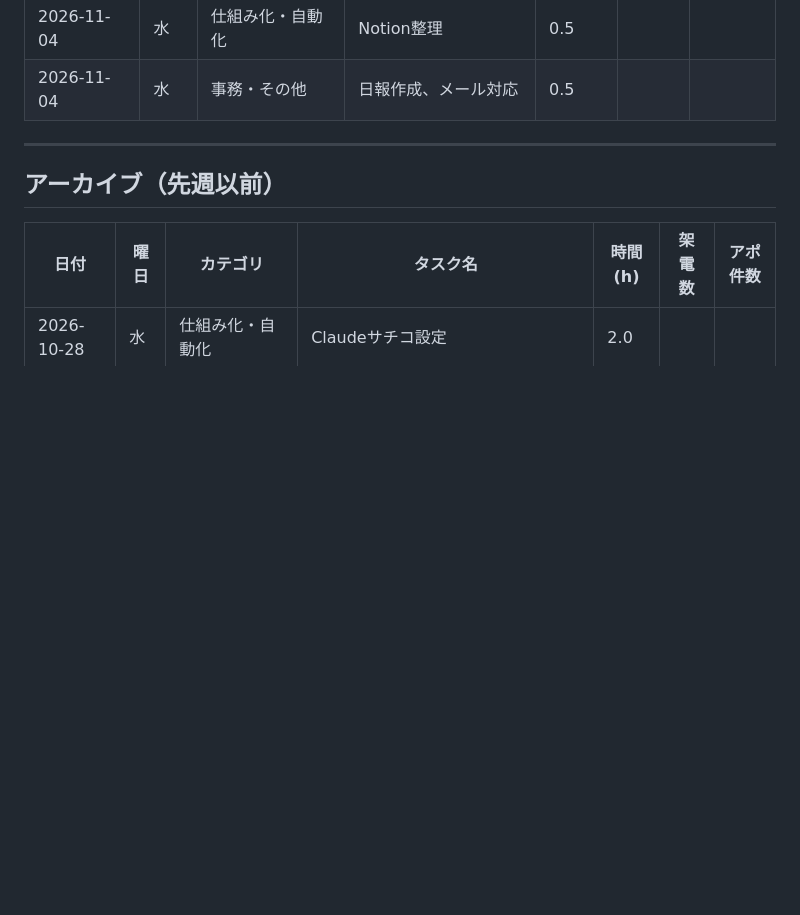
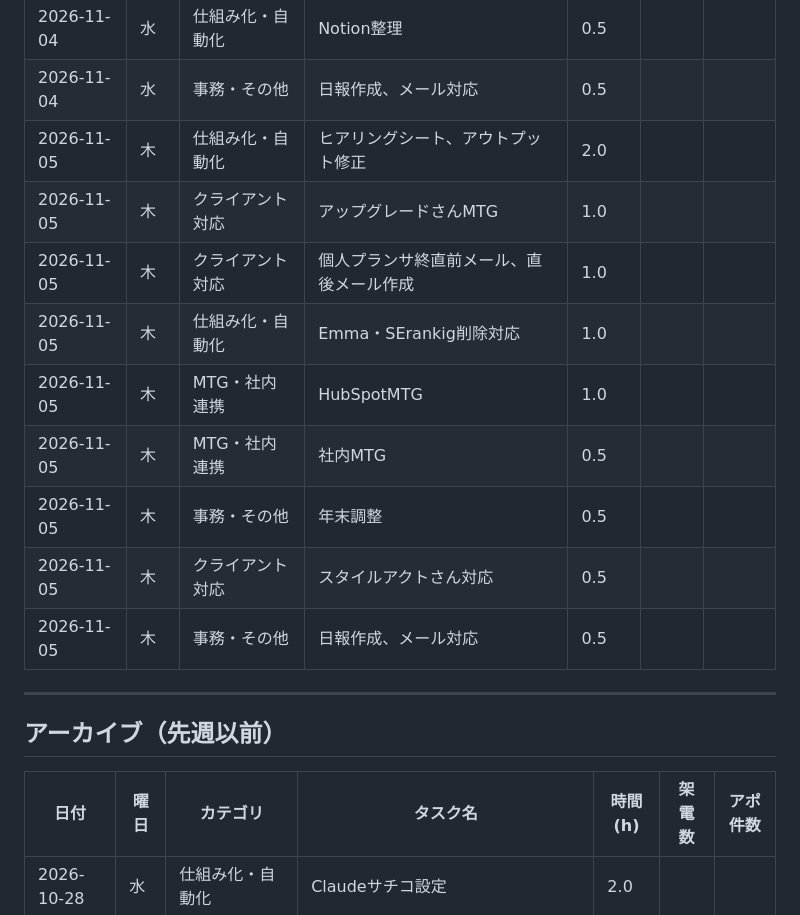
Before and after one commit to hibiki89610/hibikiclaude, a Markdown page: data/kpi-log.md, the part around the change. Rendered like a GitHub page; blank space fills up the shorter version.

```diff
--- a/data/kpi-log.md
+++ b/data/kpi-log.md
@@ -29,6 +29,15 @@
 | 2026-11-04 | 水 | クライアント対応 | スタイルアクトさん対応 | 1.0 | | |
 | 2026-11-04 | 水 | 仕組み化・自動化 | Notion整理 | 0.5 | | |
 | 2026-11-04 | 水 | 事務・その他 | 日報作成、メール対応 | 0.5 | | |
+| 2026-11-05 | 木 | 仕組み化・自動化 | ヒアリングシート、アウトプット修正 | 2.0 | | |
+| 2026-11-05 | 木 | クライアント対応 | アップグレードさんMTG | 1.0 | | |
+| 2026-11-05 | 木 | クライアント対応 | 個人プランサ終直前メール、直後メール作成 | 1.0 | | |
+| 2026-11-05 | 木 | 仕組み化・自動化 | Emma・SErankig削除対応 | 1.0 | | |
+| 2026-11-05 | 木 | MTG・社内連携 | HubSpotMTG | 1.0 | | |
+| 2026-11-05 | 木 | MTG・社内連携 | 社内MTG | 0.5 | | |
+| 2026-11-05 | 木 | 事務・その他 | 年末調整 | 0.5 | | |
+| 2026-11-05 | 木 | クライアント対応 | スタイルアクトさん対応 | 0.5 | | |
+| 2026-11-05 | 木 | 事務・その他 | 日報作成、メール対応 | 0.5 | | |
 
 ---
 
```
Also changed, not shown: input/daily-tasks.md (+29 -35 lines), output/daily-report-2026-11-05.md (added, +30 -0 lines).
